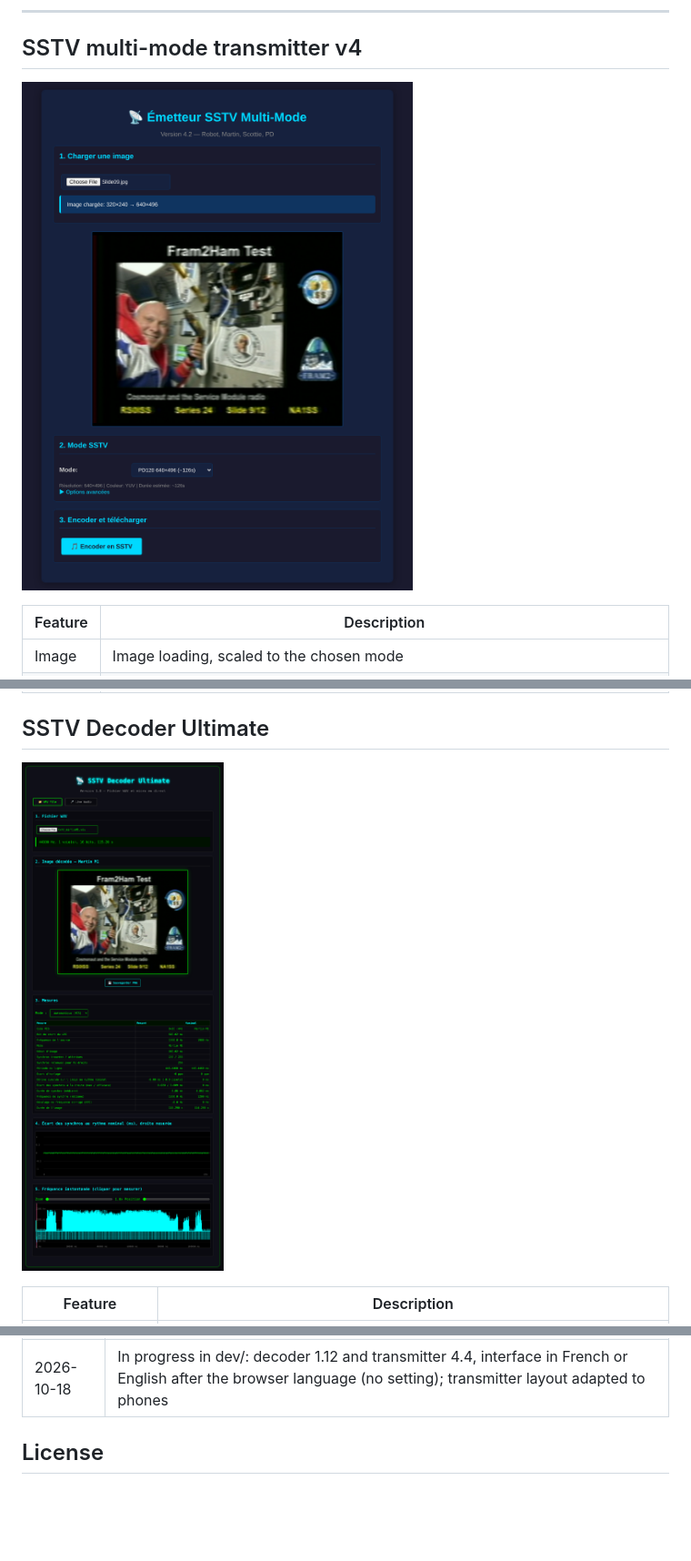
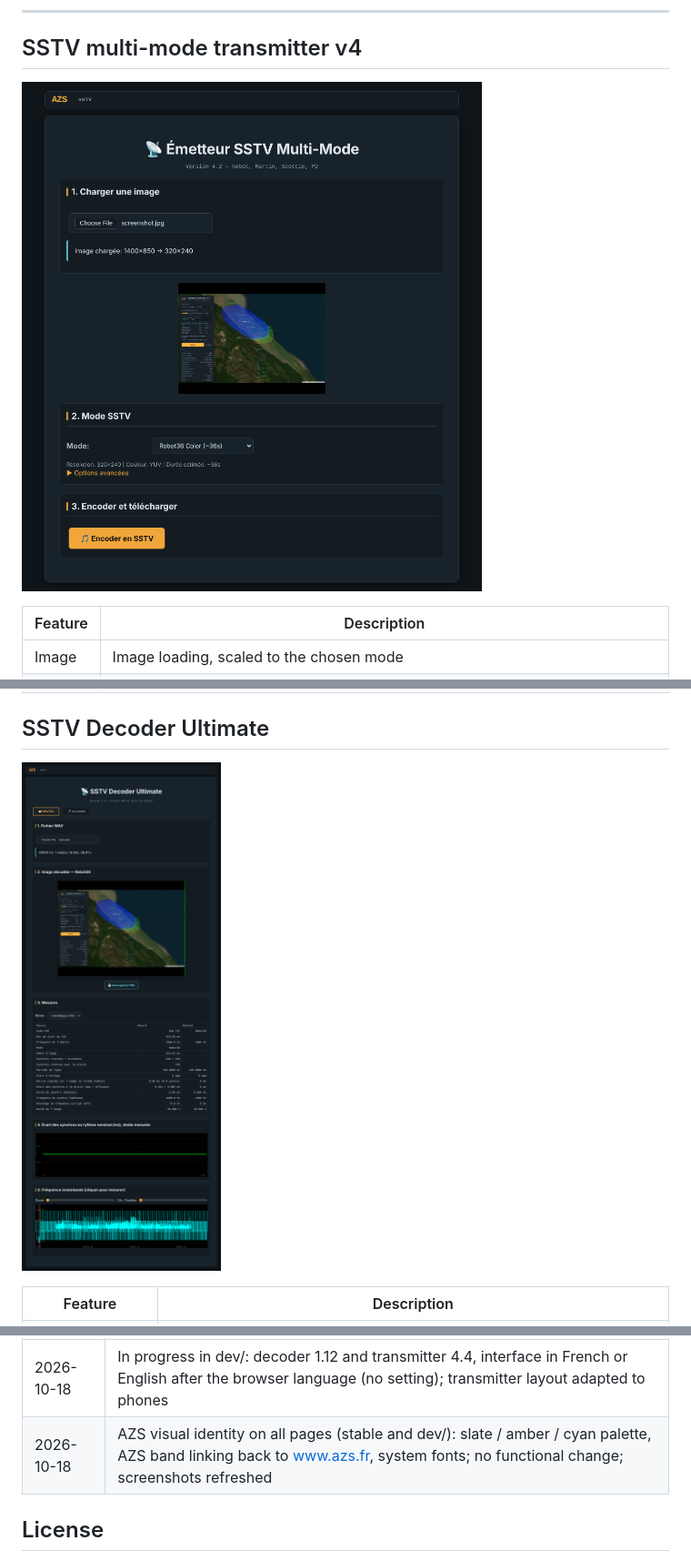
Before and after one commit to ericperret/sstv, a Markdown page: README.md, 3 parts joined by grey strips. Shown at 91% size. GitHub-like rendering; pictures changed too: screenshot_sstv_decoder_ultimate.png, screenshot_sstv_tx_multimode_v4.png; blank space fills up the shorter version.

```diff
--- a/README.md
+++ b/README.md
@@ -88,6 +88,7 @@ SSTV is used by radio amateurs to send images over HF / VHF. These tools let you
 | 2026-10-18 | In progress in dev/: decoder 1.10, B&W variant of every mode (same signal, luminance only: transmitted Y for Robot and PD, BT.601 luminance of R, G, B for Martin and Scottie), each mode followed by its B&W variant when tapping the image, B&W variants in the file mode selector; transmitter 4.3, non-standard "Robot36 B&W" removed |
 | 2026-10-18 | In progress in dev/: decoder 1.11, microphone state checked without a permission prompt: START greyed out when no microphone, access denied or non-secure page, reason shown on click and on start failure; capture falls back to ScriptProcessor when the AudioWorklet cannot load (page opened as a local file) |
 | 2026-10-18 | In progress in dev/: decoder 1.12 and transmitter 4.4, interface in French or English after the browser language (no setting); transmitter layout adapted to phones |
+| 2026-10-18 | AZS visual identity on all pages (stable and dev/): slate / amber / cyan palette, AZS band linking back to www.azs.fr, system fonts; no functional change; screenshots refreshed |
 
 ## License
 
```
Also changed, not shown: LISEZMOI.md (+1 -0 lines), screenshot_sstv_diagnostic.png, 7 other files.
